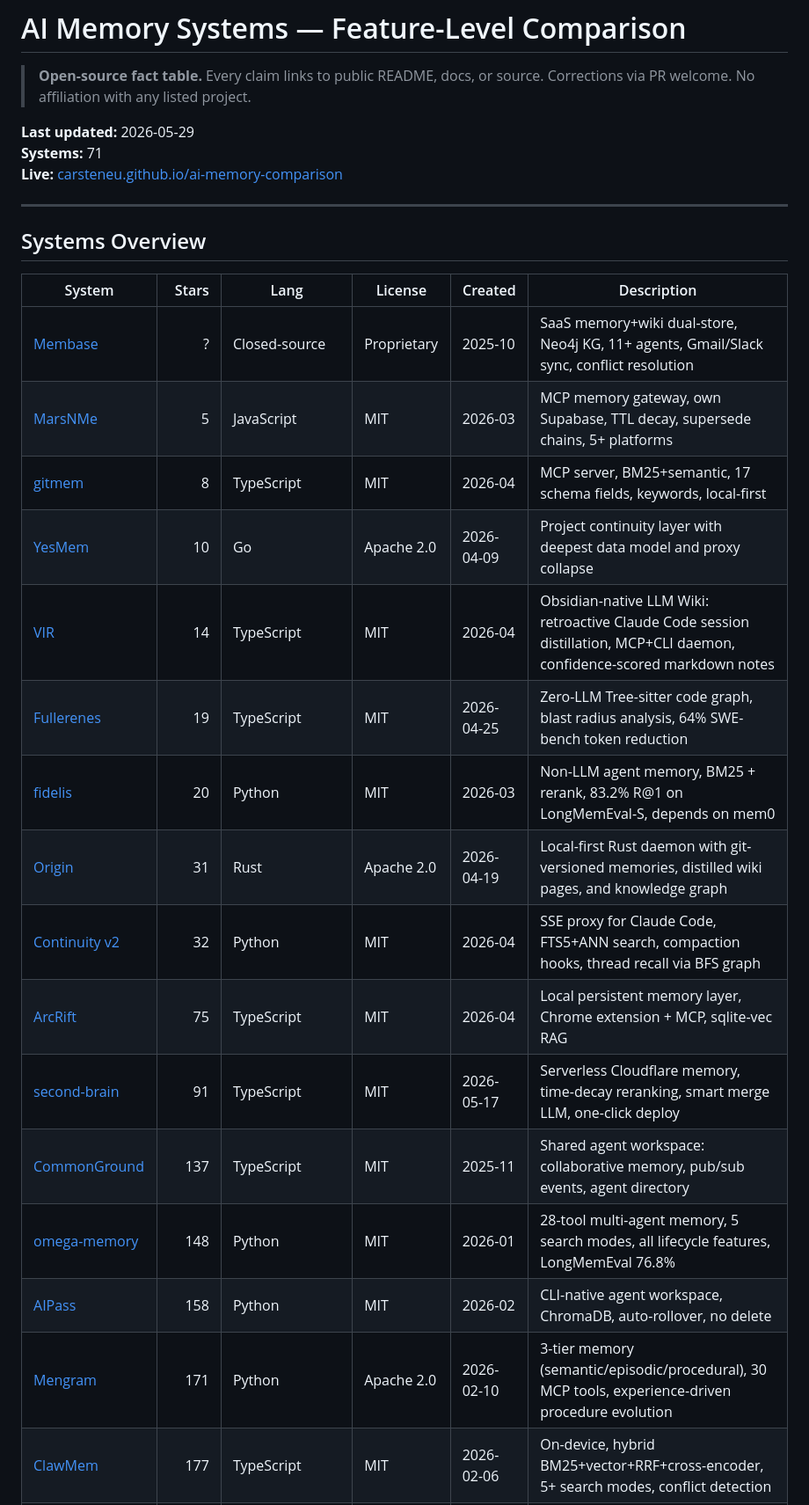
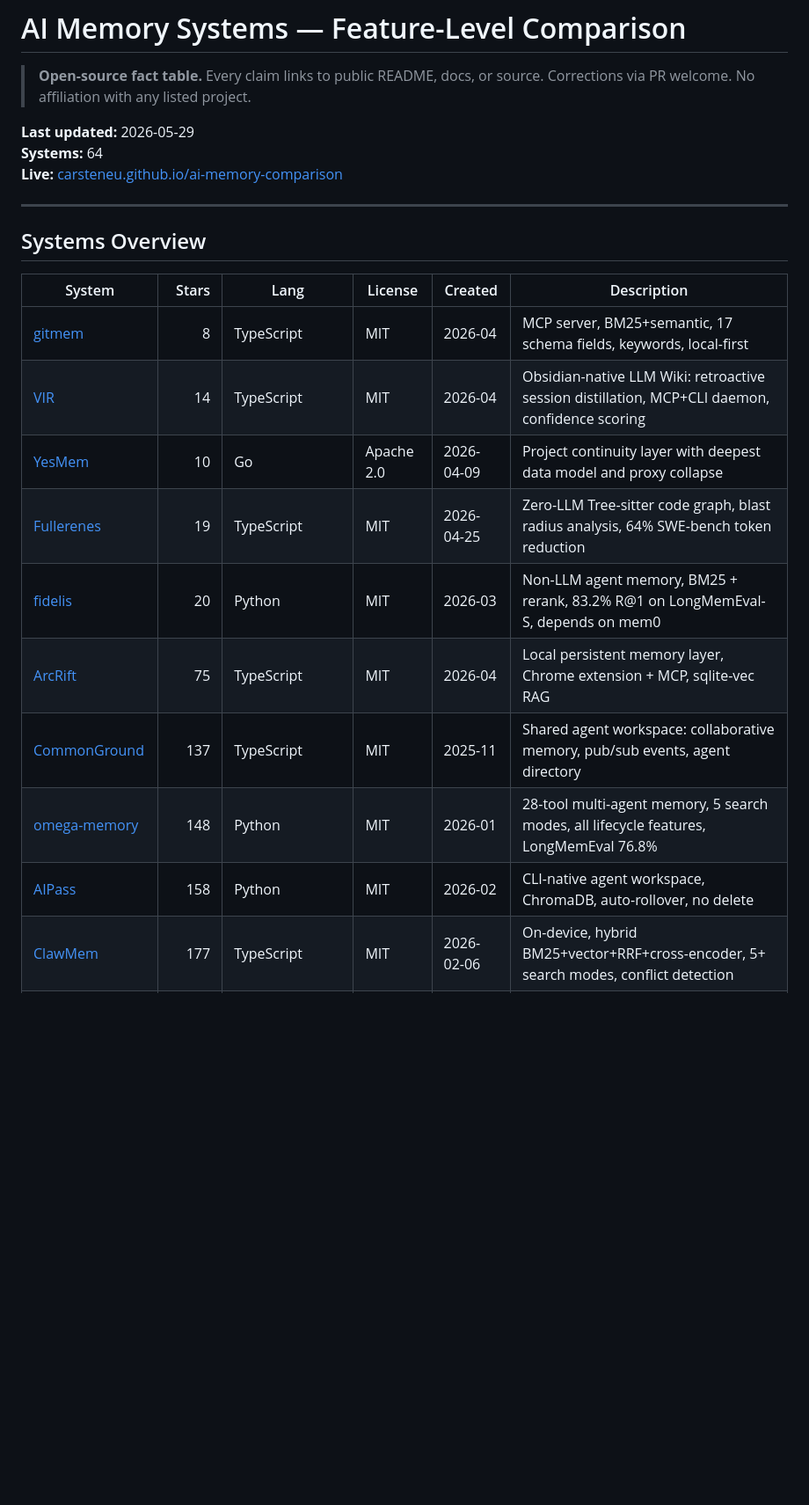
Before and after one commit to carsteneu/ai-memory-comparison, a Markdown page: comparison.md, the part around one of its changes. Shown at 88% size. Drawn GitHub-style; blank space fills up the shorter version.

Commit message:
Merge: accept remote comparison.md

```diff
--- a/comparison.md
+++ b/comparison.md
@@ -4,7 +4,7 @@
 > Corrections via PR welcome. No affiliation with any listed project.
 
 **Last updated:** 2026-05-29
-**Systems:** 71
+**Systems:** 64
 **Live:** [carsteneu.github.io/ai-memory-comparison](https://carsteneu.github.io/ai-memory-comparison/)
 
 ---
@@ -13,20 +13,14 @@
 
 | System | Stars | Lang | License | Created | Description |
 |---|---:|---|---|---|---|
-| [Membase](https://membase.so) | ? | Closed-source | Proprietary | 2025-10 | SaaS memory+wiki dual-store, Neo4j KG, 11+ agents, Gmail/Slack sync, conflict resolution |
-| [MarsNMe](https://github.com/marsmanleo/MarsNMe) | 5 | JavaScript | MIT | 2026-03 | MCP memory gateway, own Supabase, TTL decay, supersede chains, 5+ platforms |
 | [gitmem](https://github.com/gitmem-dev/gitmem) | 8 | TypeScript | MIT | 2026-04 | MCP server, BM25+semantic, 17 schema fields, keywords, local-first |
+| [VIR](https://github.com/djolex999/vir) | 14 | TypeScript | MIT | 2026-04 | Obsidian-native LLM Wiki: retroactive session distillation, MCP+CLI daemon, confidence scoring |
 | [YesMem](https://github.com/carsteneu/yesmem) | 10 | Go | Apache 2.0 | 2026-04-09 | Project continuity layer with deepest data model and proxy collapse |
-| [VIR](https://github.com/djolex999/vir) | 14 | TypeScript | MIT | 2026-04 | Obsidian-native LLM Wiki: retroactive Claude Code session distillation, MCP+CLI daemon, confidence-scored markdown notes |
 | [Fullerenes](https://github.com/codebreaker77/Fullerenes) | 19 | TypeScript | MIT | 2026-04-25 | Zero-LLM Tree-sitter code graph, blast radius analysis, 64% SWE-bench token reduction |
 | [fidelis](https://github.com/hermes-labs-ai/fidelis) | 20 | Python | MIT | 2026-03 | Non-LLM agent memory, BM25 + rerank, 83.2% R@1 on LongMemEval-S, depends on mem0 |
-| [Origin](https://github.com/7xuanlu/origin) | 31 | Rust | Apache 2.0 | 2026-04-19 | Local-first Rust daemon with git-versioned memories, distilled wiki pages, and knowledge graph |
-| [Continuity v2](https://github.com/Haustorium12/continuity-v2) | 32 | Python | MIT | 2026-04 | SSE proxy for Claude Code, FTS5+ANN search, compaction hooks, thread recall via BFS graph |
 | [ArcRift](https://github.com/Eshaan-Nair/ArcRift) | 75 | TypeScript | MIT | 2026-04 | Local persistent memory layer, Chrome extension + MCP, sqlite-vec RAG |
-| [second-brain](https://github.com/rahilp/second-brain-cloudflare) | 91 | TypeScript | MIT | 2026-05-17 | Serverless Cloudflare memory, time-decay reranking, smart merge LLM, one-click deploy |
 | [CommonGround](https://github.com/Intelligent-Internet/CommonGround) | 137 | TypeScript | MIT | 2025-11 | Shared agent workspace: collaborative memory, pub/sub events, agent directory |
 | [omega-memory](https://github.com/omega-memory/omega-memory) | 148 | Python | MIT | 2026-01 | 28-tool multi-agent memory, 5 search modes, all lifecycle features, LongMemEval 76.8% |
 | [AIPass](https://github.com/AIOSAI/AIPass) | 158 | Python | MIT | 2026-02 | CLI-native agent workspace, ChromaDB, auto-rollover, no delete |
-| [Mengram](https://github.com/alibaizhanov/mengram) | 171 | Python | Apache 2.0 | 2026-02-10 | 3-tier memory (semantic/episodic/procedural), 30 MCP tools, experience-driven procedure evolution |
 | [ClawMem](https://github.com/yoloshii/ClawMem) | 177 | TypeScript | MIT | 2026-02-06 | On-device, hybrid BM25+vector+RRF+cross-encoder, 5+ search modes, conflict detection |
 | [shodh-memory](https://github.com/varun29ankuS/shodh-memory) | 215 | Rust | ? | 2025-12-03 | Cognitive: learns from use, forgets irrelevant, TinyBERT NER, RichContext |
```
Also changed, not shown: other parts of comparison.md (+8 -65 lines).
